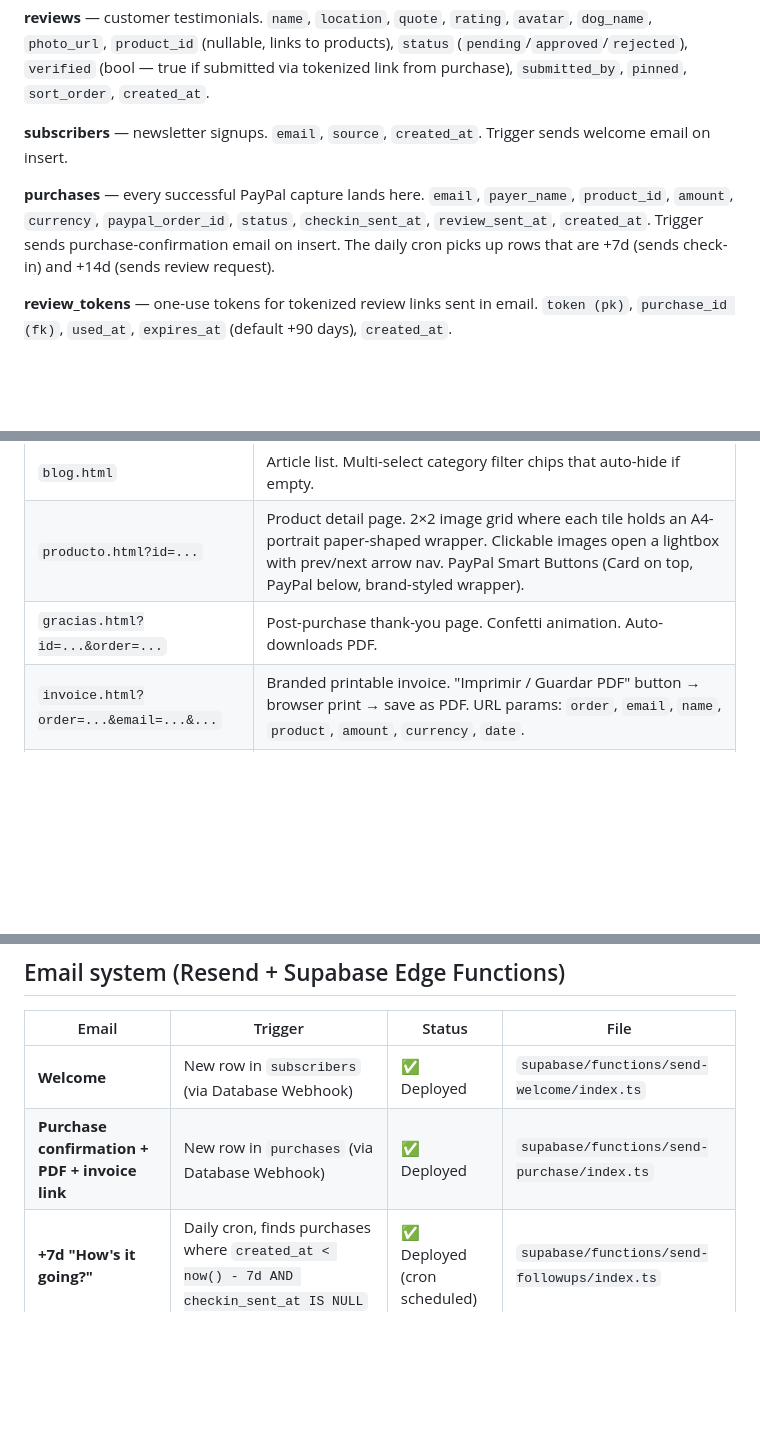
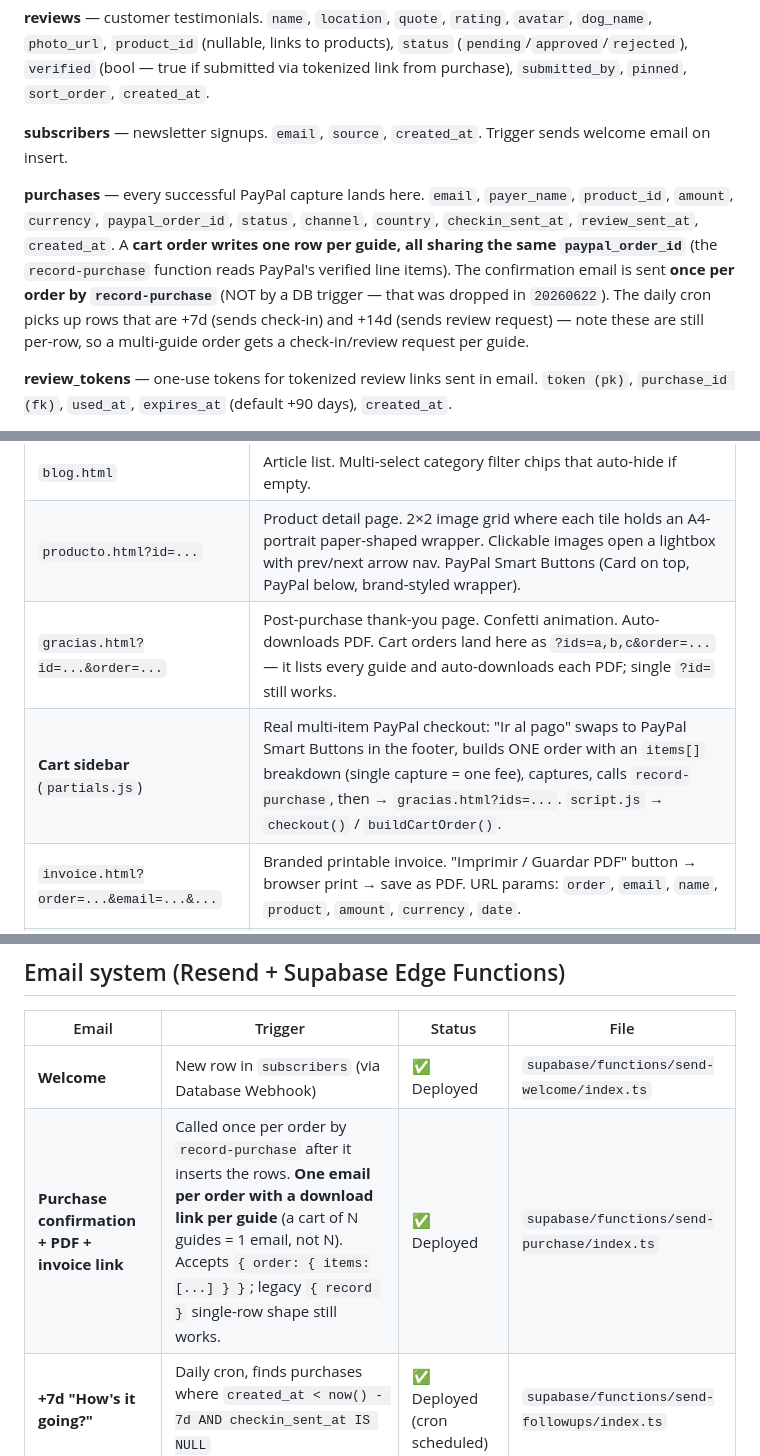
Before and after one commit to freeG02/Logramo-Store-front, a Markdown page: CLAUDE.md, 3 parts joined by grey strips. Rendered like a GitHub page; blank space fills up the shorter version.

Commit message:
docs: cart checkout + one-email-per-order in CLAUDE.md
Reflect shipped state: purchases writes one row per guide per order;
confirmation email sent once per order by record-purchase (trg_purchase_email
dropped in 20260622); gracias.html ?ids= multi flow; cart sidebar real PayPal.

Co-Authored-By: Claude Opus 4.8 <noreply@anthropic.com>

```diff
--- a/CLAUDE.md
+++ b/CLAUDE.md
@@ -84,7 +84,7 @@ A Spanish-language dog-care brand selling **digital guides** (PDFs) to dog owner
 
 **subscribers** — newsletter signups. `email`, `source`, `created_at`. Trigger sends welcome email on insert.
 
-**purchases** — every successful PayPal capture lands here. `email`, `payer_name`, `product_id`, `amount`, `currency`, `paypal_order_id`, `status`, `checkin_sent_at`, `review_sent_at`, `created_at`. Trigger sends purchase-confirmation email on insert. The daily cron picks up rows that are +7d (sends check-in) and +14d (sends review request).
+**purchases** — every successful PayPal capture lands here. `email`, `payer_name`, `product_id`, `amount`, `currency`, `paypal_order_id`, `status`, `channel`, `country`, `checkin_sent_at`, `review_sent_at`, `created_at`. A **cart order writes one row per guide, all sharing the same `paypal_order_id`** (the `record-purchase` function reads PayPal's verified line items). The confirmation email is sent **once per order by `record-purchase`** (NOT by a DB trigger — that was dropped in `20260622`). The daily cron picks up rows that are +7d (sends check-in) and +14d (sends review request) — note these are still per-row, so a multi-guide order gets a check-in/review request per guide.
 
 **review_tokens** — one-use tokens for tokenized review links sent in email. `token (pk)`, `purchase_id (fk)`, `used_at`, `expires_at` (default +90 days), `created_at`.
 
@@ -100,7 +100,8 @@ A Spanish-language dog-care brand selling **digital guides** (PDFs) to dog owner
 | `biblioteca.html` | Product library. Filter chips that auto-hide if empty. Featured carousel (Destacados, max 2 cards, fully clickable). |
 | `blog.html` | Article list. Multi-select category filter chips that auto-hide if empty. |
 | `producto.html?id=...` | Product detail page. 2×2 image grid where each tile holds an A4-portrait paper-shaped wrapper. Clickable images open a lightbox with prev/next arrow nav. PayPal Smart Buttons (Card on top, PayPal below, brand-styled wrapper). |
-| `gracias.html?id=...&order=...` | Post-purchase thank-you page. Confetti animation. Auto-downloads PDF. |
+| `gracias.html?id=...&order=...` | Post-purchase thank-you page. Confetti animation. Auto-downloads PDF. Cart orders land here as `?ids=a,b,c&order=...` — it lists every guide and auto-downloads each PDF; single `?id=` still works. |
+| **Cart sidebar** (`partials.js`) | Real multi-item PayPal checkout: "Ir al pago" swaps to PayPal Smart Buttons in the footer, builds ONE order with an `items[]` breakdown (single capture = one fee), captures, calls `record-purchase`, then → `gracias.html?ids=...`. `script.js` → `checkout()` / `buildCartOrder()`. |
 | `invoice.html?order=...&email=...&...` | Branded printable invoice. "Imprimir / Guardar PDF" button → browser print → save as PDF. URL params: `order`, `email`, `name`, `product`, `amount`, `currency`, `date`. |
 | `coming-soon.html` | Standalone "we'll launch soon" page (currently NOT gated; redirect was removed). |
 | `admin.html` | Dashboard (auth-gated via Supabase Auth). Subtabs: Products, Articles, Homepage Videos, Reviews, Highlight (homepage product picker). Drag-reorder via SortableJS on every list. Pin (max 3) on products/articles/videos/reviews. |
@@ -125,7 +126,7 @@ A Spanish-language dog-care brand selling **digital guides** (PDFs) to dog owner
 | Email | Trigger | Status | File |
 |---|---|---|---|
 | **Welcome** | New row in `subscribers` (via Database Webhook) | ✅ Deployed | `supabase/functions/send-welcome/index.ts` |
-| **Purchase confirmation + PDF + invoice link** | New row in `purchases` (via Database Webhook) | ✅ Deployed | `supabase/functions/send-purchase/index.ts` |
+| **Purchase confirmation + PDF + invoice link** | Called once per order by `record-purchase` after it inserts the rows. **One email per order with a download link per guide** (a cart of N guides = 1 email, not N). Accepts `{ order: { items:[...] } }`; legacy `{ record }` single-row shape still works. | ✅ Deployed | `supabase/functions/send-purchase/index.ts` |
 | **+7d "How's it going?"** | Daily cron, finds purchases where `created_at < now() - 7d AND checkin_sent_at IS NULL` | ✅ Deployed (cron scheduled) | `supabase/functions/send-followups/index.ts` |
 | **+14d Review request** | Daily cron, same function, finds `created_at < now() - 14d AND review_sent_at IS NULL`. Creates tokenized review link. | ✅ Deployed (same function) | `supabase/functions/send-followups/index.ts` |
 
```
Also changed, not shown: other parts of CLAUDE.md (+1 -1 lines).
